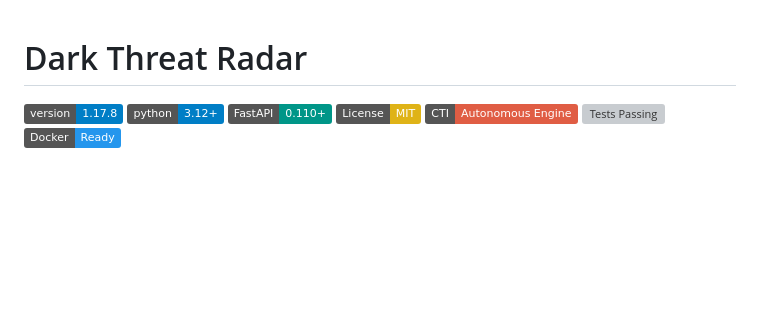
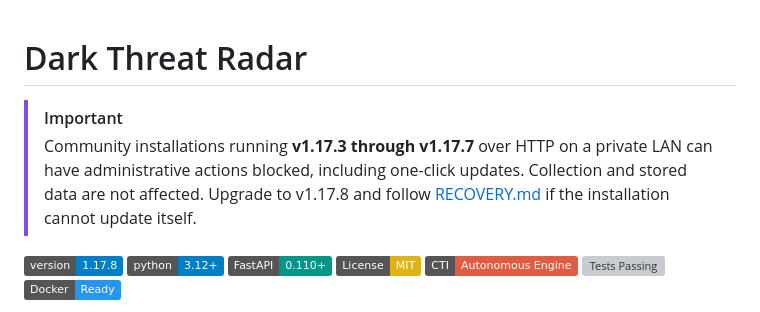
Before and after one commit to fr3dux/dark-threat-radar, a Markdown page: README.md, the part around the change. Rendered like a GitHub page; badges without logos; blank space fills up the shorter version; grey boxes are pictures that could not be loaded.

Commit message:
docs: publish LAN update recovery guidance

```diff
--- a/README.md
+++ b/README.md
@@ -1,4 +1,10 @@
 # Dark Threat Radar
+
+> [!IMPORTANT]
+> Community installations running **v1.17.3 through v1.17.7** over HTTP on a
+> private LAN can have administrative actions blocked, including one-click
+> updates. Collection and stored data are not affected. Upgrade to v1.17.8 and
+> follow [RECOVERY.md](RECOVERY.md) if the installation cannot update itself.
 
 [![Version](https://img.shields.io/badge/version-1.17.8-blue.svg)](app/version.py)
 [![Python Version](https://img.shields.io/badge/python-3.12%2B-blue.svg)](https://www.python.org/)
```
Also changed, not shown: RECOVERY.md (added, +41 -0 lines).
